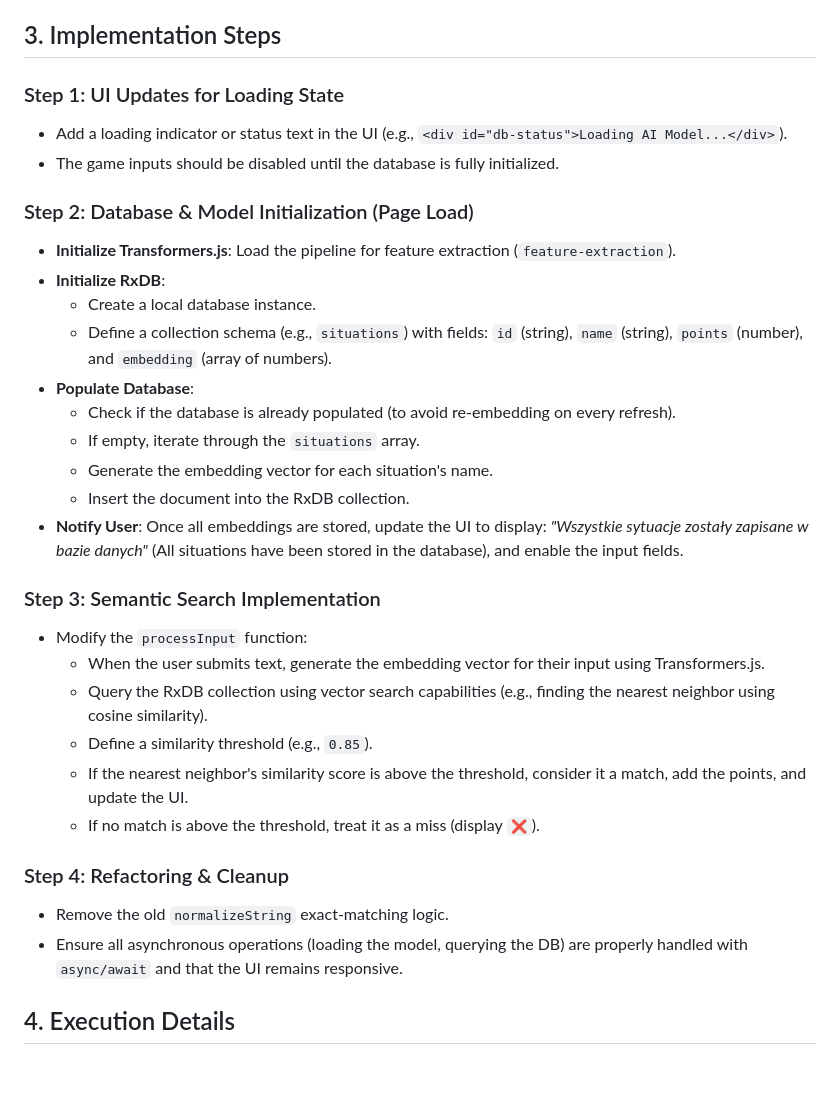
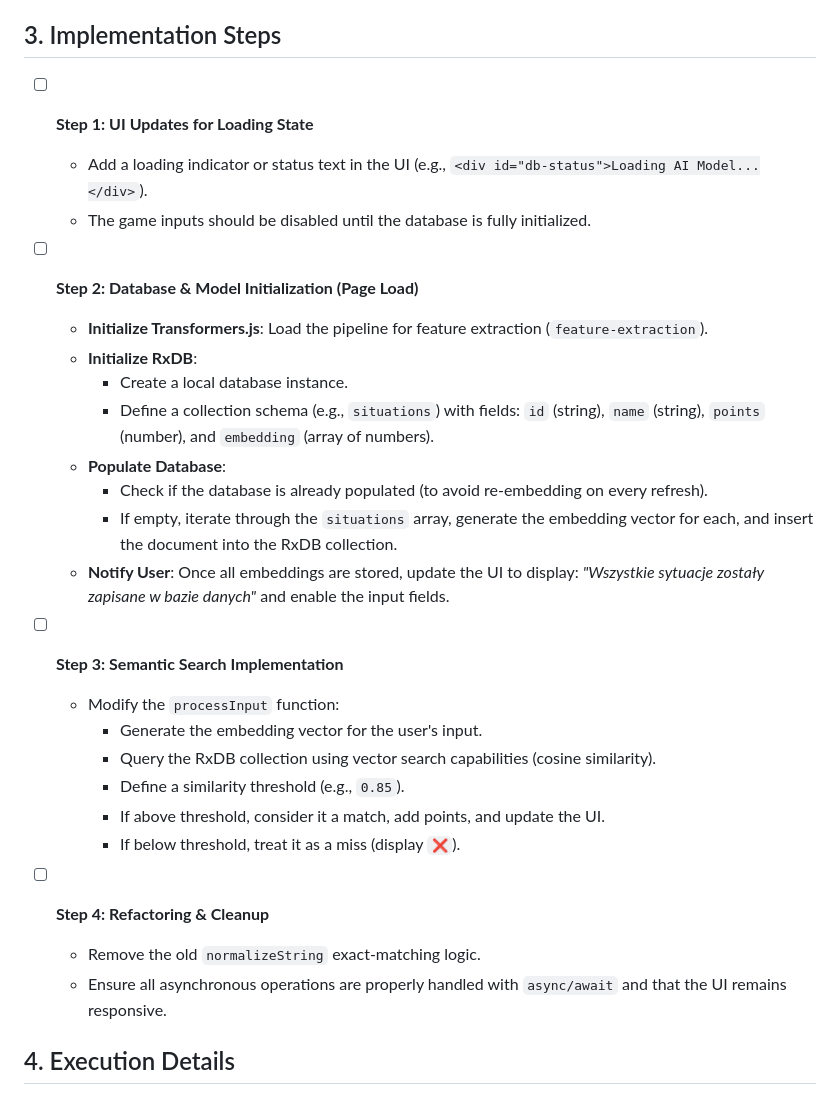
Before and after one commit to starnowski/llm-fun, a Markdown page: vector-database/steros/LocalVectorDB_impl.md, the part around the change. GitHub-like rendering; blank space fills up the shorter version.

Commit message:
Formating specification

```diff
--- a/vector-database/steros/LocalVectorDB_impl.md
+++ b/vector-database/steros/LocalVectorDB_impl.md
@@ -10,33 +10,31 @@ The objective is to enhance the existing "Kalkulator Stresu" game by replacing t
 
 ## 3. Implementation Steps
 
-### Step 1: UI Updates for Loading State
-- Add a loading indicator or status text in the UI (e.g., `<div id="db-status">Loading AI Model...</div>`).
-- The game inputs should be disabled until the database is fully initialized.
+- [ ] **Step 1: UI Updates for Loading State**
+  - Add a loading indicator or status text in the UI (e.g., `<div id="db-status">Loading AI Model...</div>`).
+  - The game inputs should be disabled until the database is fully initialized.
 
-### Step 2: Database & Model Initialization (Page Load)
-- **Initialize Transformers.js**: Load the pipeline for feature extraction (`feature-extraction`).
-- **Initialize RxDB**:
-  - Create a local database instance.
-  - Define a collection schema (e.g., `situations`) with fields: `id` (string), `name` (string), `points` (number), and `embedding` (array of numbers).
-- **Populate Database**:
-  - Check if the database is already populated (to avoid re-embedding on every refresh).
-  - If empty, iterate through the `situations` array.
-  - Generate the embedding vector for each situation's name.
-  - Insert the document into the RxDB collection.
-- **Notify User**: Once all embeddings are stored, update the UI to display: *"Wszystkie sytuacje zostały zapisane w bazie danych"* (All situations have been stored in the database), and enable the input fields.
+- [ ] **Step 2: Database & Model Initialization (Page Load)**
+  - **Initialize Transformers.js**: Load the pipeline for feature extraction (`feature-extraction`).
+  - **Initialize RxDB**:
+    - Create a local database instance.
+    - Define a collection schema (e.g., `situations`) with fields: `id` (string), `name` (string), `points` (number), and `embedding` (array of numbers).
+  - **Populate Database**:
+    - Check if the database is already populated (to avoid re-embedding on every refresh).
+    - If empty, iterate through the `situations` array, generate the embedding vector for each, and insert the document into the RxDB collection.
+  - **Notify User**: Once all embeddings are stored, update the UI to display: *"Wszystkie sytuacje zostały zapisane w bazie danych"* and enable the input fields.
 
-### Step 3: Semantic Search Implementation
-- Modify the `processInput` function:
-  - When the user submits text, generate the embedding vector for their input using Transformers.js.
-  - Query the RxDB collection using vector search capabilities (e.g., finding the nearest neighbor using cosine similarity).
-  - Define a similarity threshold (e.g., `0.85`).
-  - If the nearest neighbor's similarity score is above the threshold, consider it a match, add the points, and update the UI.
-  - If no match is above the threshold, treat it as a miss (display `❌`).
+- [ ] **Step 3: Semantic Search Implementation**
+  - Modify the `processInput` function:
+    - Generate the embedding vector for the user's input.
+    - Query the RxDB collection using vector search capabilities (cosine similarity).
+    - Define a similarity threshold (e.g., `0.85`).
+    - If above threshold, consider it a match, add points, and update the UI.
+    - If below threshold, treat it as a miss (display `❌`).
 
-### Step 4: Refactoring & Cleanup
-- Remove the old `normalizeString` exact-matching logic.
-- Ensure all asynchronous operations (loading the model, querying the DB) are properly handled with `async/await` and that the UI remains responsive.
+- [ ] **Step 4: Refactoring & Cleanup**
+  - Remove the old `normalizeString` exact-matching logic.
+  - Ensure all asynchronous operations are properly handled with `async/await` and that the UI remains responsive.
 
 ## 4. Execution Details
 We will start by modifying `index.html` to include the required CDNs or set up a simple `package.json` with a bundler to support the new dependencies. Then, we will rewrite the `app.ts` initialization logic to handle the async loading of the vector database and embeddings.
```
